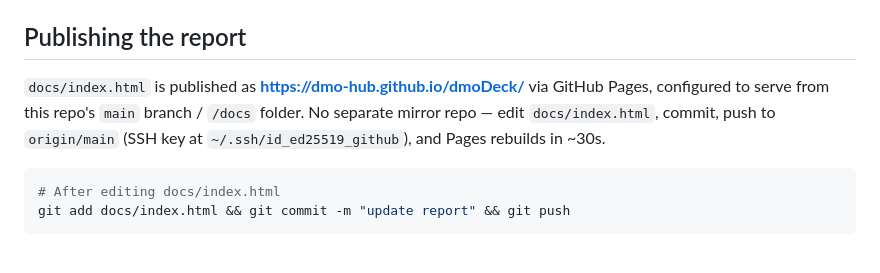
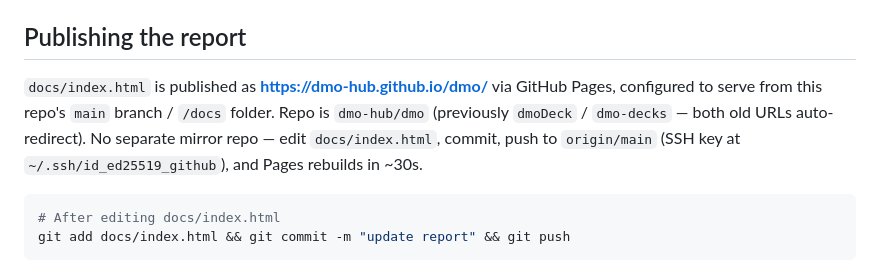
Before and after one commit to dmo-hub/dmo-decks, a Markdown page: CLAUDE.md, the part around the change. Rendered like a GitHub page.

Commit message:
Update CLAUDE.md: repo renamed to dmo-hub/dmo

````diff
--- a/CLAUDE.md
+++ b/CLAUDE.md
@@ -51,7 +51,7 @@ Key design points:
 
 ## Publishing the report
 
-`docs/index.html` is published as **https://dmo-hub.github.io/dmoDeck/** via GitHub Pages, configured to serve from this repo's `main` branch / `/docs` folder. No separate mirror repo — edit `docs/index.html`, commit, push to `origin/main` (SSH key at `~/.ssh/id_ed25519_github`), and Pages rebuilds in ~30s.
+`docs/index.html` is published as **https://dmo-hub.github.io/dmo/** via GitHub Pages, configured to serve from this repo's `main` branch / `/docs` folder. Repo is `dmo-hub/dmo` (previously `dmoDeck` / `dmo-decks` — both old URLs auto-redirect). No separate mirror repo — edit `docs/index.html`, commit, push to `origin/main` (SSH key at `~/.ssh/id_ed25519_github`), and Pages rebuilds in ~30s.
 
 ```bash
 # After editing docs/index.html
````
